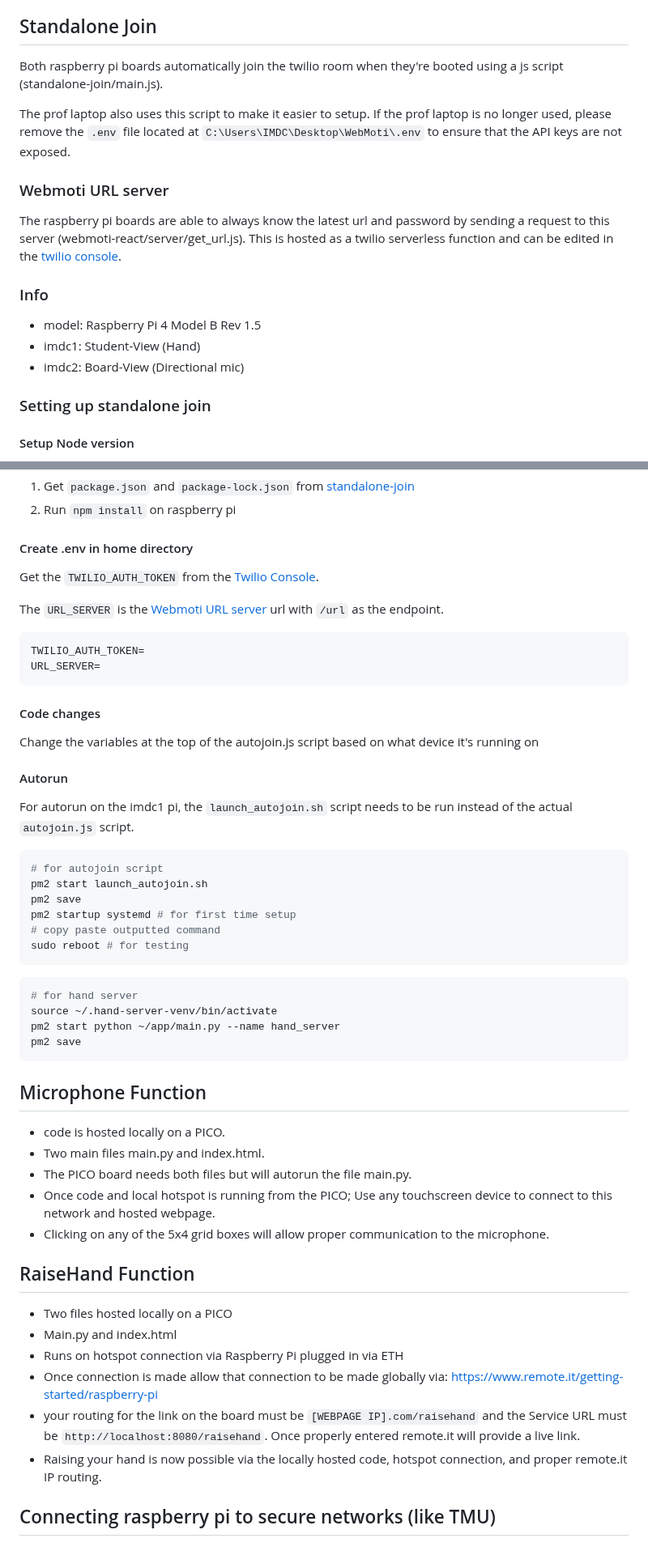
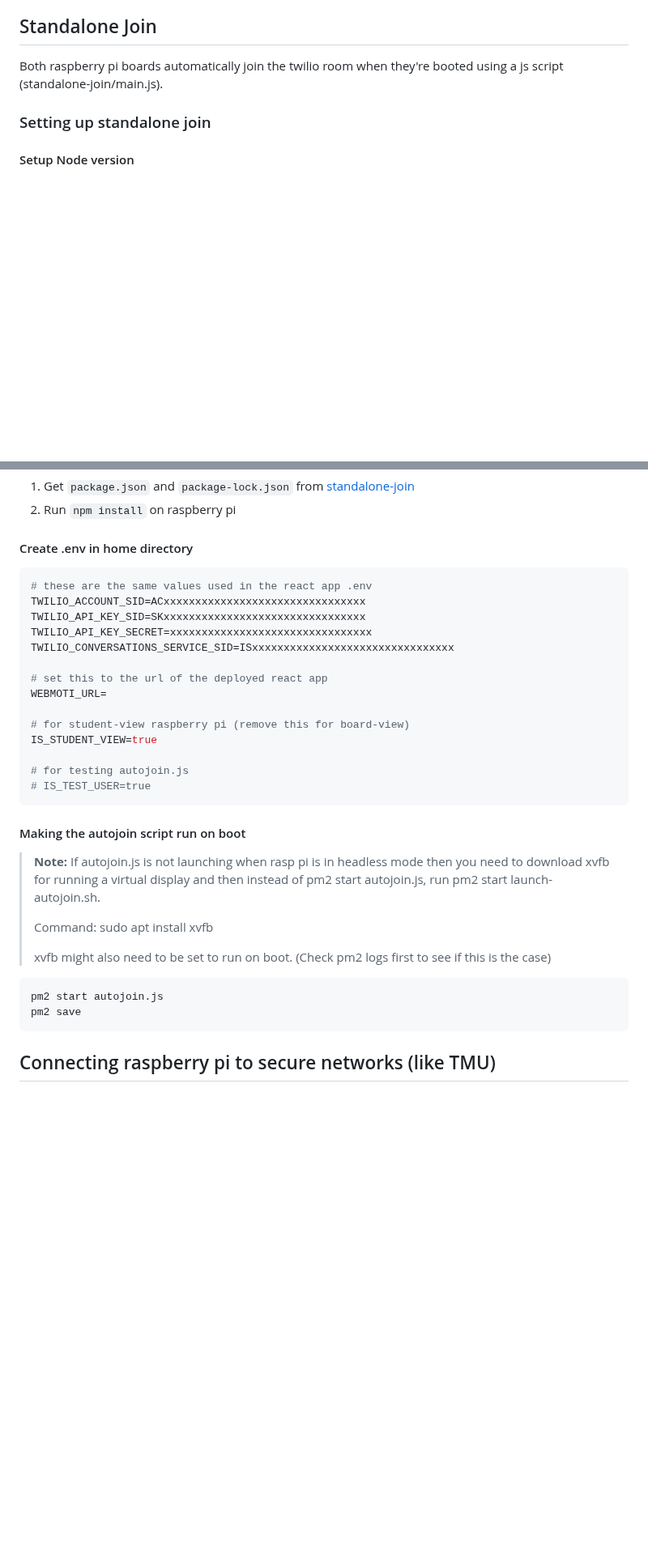
Before and after one commit to IMDC/webmoti-react, a Markdown page: setup.md, 2 parts joined by grey strips. Shown at 81% size. Rendered like a GitHub page; blank space fills up the shorter version.

````diff
--- a/setup.md
+++ b/setup.md
@@ -260,23 +332,6 @@ Some phones like Samsung have very aggressive battery optimization and might
 Both raspberry pi boards automatically join the twilio room when they're booted
  using a js script (standalone-join/main.js).
 
-The prof laptop also uses this script to make it easier to setup. If the prof
- laptop is no longer used, please remove the `.env` file located at
- `C:\Users\IMDC\Desktop\WebMoti\.env` to ensure that the API keys are not exposed.
-
-### Webmoti URL server
-
-The raspberry pi boards are able to always know the latest url and password by
- sending a request to this server (webmoti-react/server/get_url.js).
- This is hosted as a twilio serverless function and can be edited in the
- [twilio console](https://console.twilio.com/us1/develop/functions/services).
-
-### Info
-
-- model: Raspberry Pi 4 Model B Rev 1.5
-- imdc1: Student-View (Hand)
-- imdc2: Board-View (Directional mic)
-
 ### Setting up standalone join
 
 #### Setup Node version
@@ -310,62 +365,38 @@ Installing `puppeteer` on raspberry pi (arm64) is broken. It doesn't install
 
 #### Create .env in home directory
 
-Get the `TWILIO_AUTH_TOKEN` from the [Twilio Console](https://www.twilio.com/console).
+```bash
+# these are the same values used in the react app .env
+TWILIO_ACCOUNT_SID=ACxxxxxxxxxxxxxxxxxxxxxxxxxxxxxxxx
+TWILIO_API_KEY_SID=SKxxxxxxxxxxxxxxxxxxxxxxxxxxxxxxxx
+TWILIO_API_KEY_SECRET=xxxxxxxxxxxxxxxxxxxxxxxxxxxxxxxx
+TWILIO_CONVERSATIONS_SERVICE_SID=ISxxxxxxxxxxxxxxxxxxxxxxxxxxxxxxxx
 
-The `URL_SERVER` is the [Webmoti URL server](#webmoti-url-server) url with
- `/url` as the endpoint.
+# set this to the url of the deployed react app
+WEBMOTI_URL=
+
+# for student-view raspberry pi (remove this for board-view)
+IS_STUDENT_VIEW=true
+
+# for testing autojoin.js
+# IS_TEST_USER=true
+```
+
+#### Making the autojoin script run on boot
+
+> **Note:** If autojoin.js is not launching when rasp pi is in headless mode
+> then you need to download xvfb for running a virtual display and then
+> instead of pm2 start autojoin.js, run pm2 start launch-autojoin.sh.
+>
+> Command: sudo apt install xvfb
+>
+> xvfb might also need to be set to run on boot.
+> (Check pm2 logs first to see if this is the case)
 
 ```bash
-TWILIO_AUTH_TOKEN=
-URL_SERVER=
-```
-
-#### Code changes
-
-Change the variables at the top of the autojoin.js script based on what device
- it's running on
-
-#### Autorun
-
-For autorun on the imdc1 pi, the `launch_autojoin.sh` script needs to be run
- instead of the actual `autojoin.js` script.
-
-```bash
-# for autojoin script
-pm2 start launch_autojoin.sh
-pm2 save
-pm2 startup systemd # for first time setup
-# copy paste outputted command
-sudo reboot # for testing
-```
-
-```bash
-# for hand server
-source ~/.hand-server-venv/bin/activate
-pm2 start python ~/app/main.py --name hand_server
+pm2 start autojoin.js
 pm2 save
 ```
-
-## Microphone Function
-
-- code is hosted locally on a PICO.
-- Two main files main.py and index.html.
-- The PICO board needs both files but will autorun the file main.py.
-- Once code and local hotspot is running from the PICO; Use any touchscreen
- device to connect to this network and hosted webpage.
-- Clicking on any of the 5x4 grid boxes will allow proper communication to the microphone.
-
-## RaiseHand Function
-
-- Two files hosted locally on a PICO
-- Main.py and index.html
-- Runs on hotspot connection via Raspberry Pi plugged in via ETH
-- Once connection is made allow that connection to be made globally via: <https://www.remote.it/getting-started/raspberry-pi>
-- your routing for the link on the board must be `[WEBPAGE IP].com/raisehand` and
- the Service URL must be `http://localhost:8080/raisehand`. Once properly entered
- remote.it will provide a live link.
-- Raising your hand is now possible via the locally hosted code, hotspot connection,
- and proper remote.it IP routing.
 
 ## Connecting raspberry pi to secure networks (like TMU)
 
````
Also changed, not shown: other parts of setup.md (+100 -28 lines).
